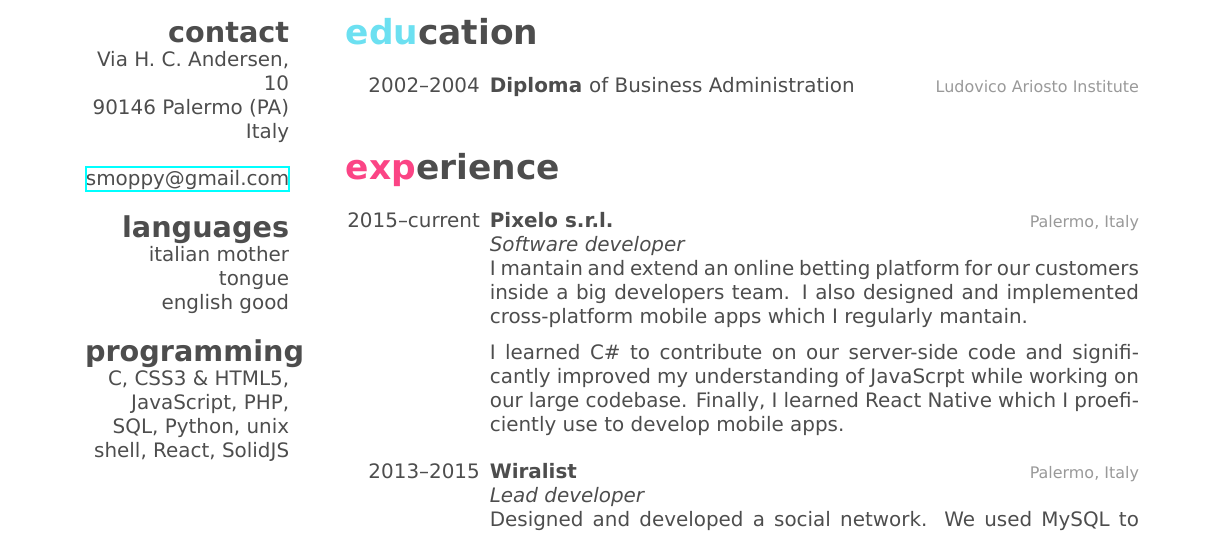
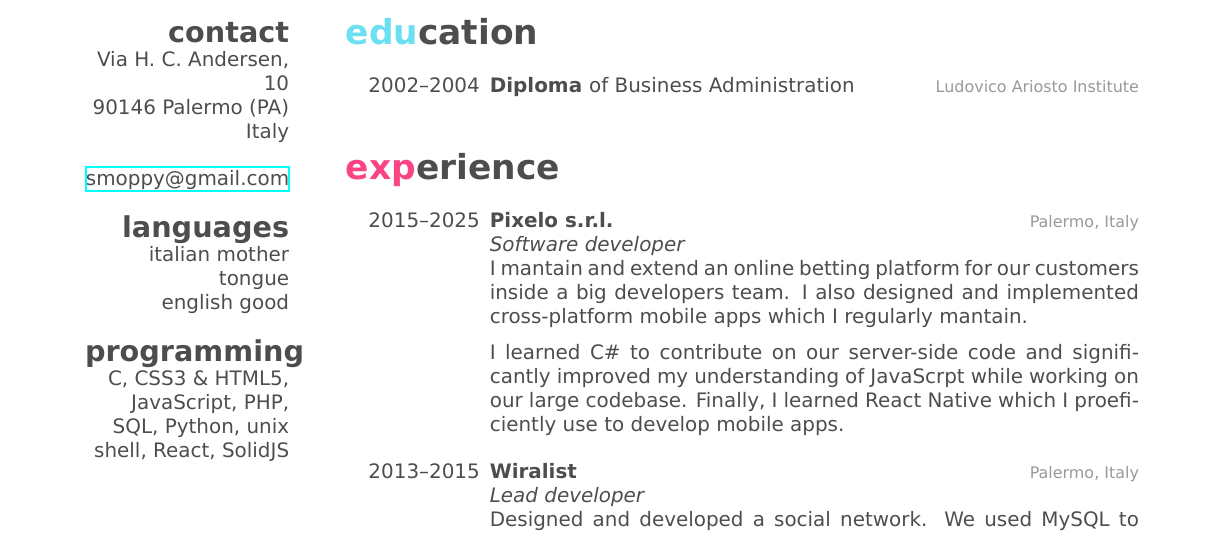
Before and after one commit to bitsmanent/cv, a LaTeX CV (en.tex): part of page 1 of 2, cut so that both start at the same text. Compiled offline with XeLaTeX.

Commit message:
Update ending date for Pixelo job.

```diff
--- a/en.tex
+++ b/en.tex
@@ -40,7 +40,7 @@ C, CSS3 \& HTML5, JavaScript, PHP, SQL, Python, unix shell, React, SolidJS
 \begin{entrylist}
 %------------------------------------------------
 \entry
-{2015--current}
+{2015--2025}
 {Pixelo s.r.l.}
 {Palermo, Italy}
 {\emph{Software developer} \\
```
Also changed, not shown: it.tex (+1 -1 lines).
